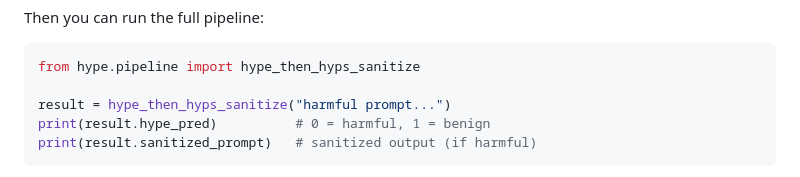
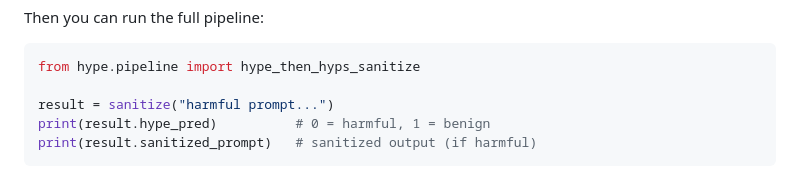
Before and after one commit to HyPE-VLM/Hyperbolic-Prompt-Detection-and-Sanitization, a Markdown page: README.md, the part around the change. Rendered like a GitHub page.

Commit message:
Fix function name in README

````diff
--- a/README.md
+++ b/README.md
@@ -57,7 +57,7 @@ Then you can run the full pipeline:
 ```python
 from hype.pipeline import hype_then_hyps_sanitize
 
-result = hype_then_hyps_sanitize("harmful prompt...")
+result = sanitize("harmful prompt...")
 print(result.hype_pred)          # 0 = harmful, 1 = benign
 print(result.sanitized_prompt)   # sanitized output (if harmful)
 ```
````
